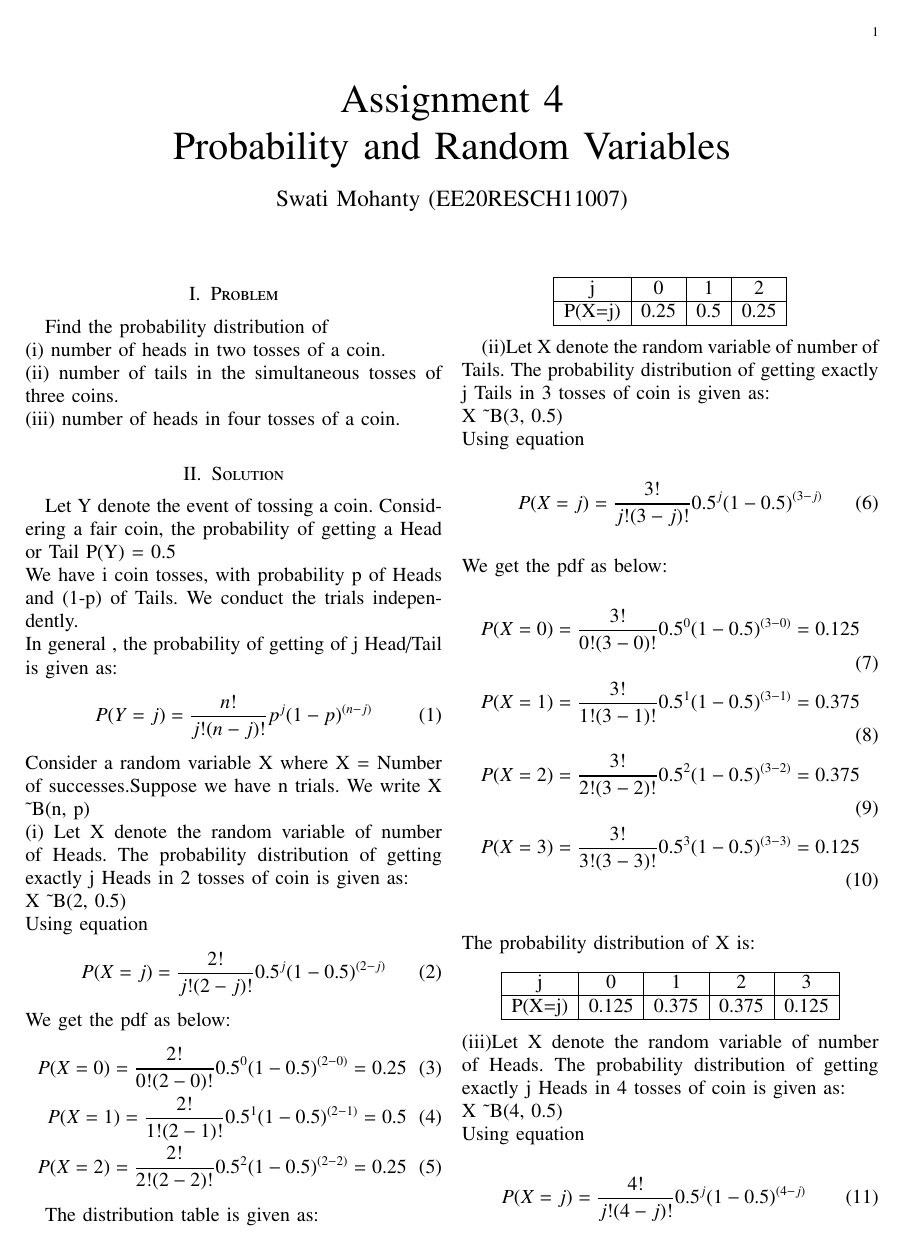
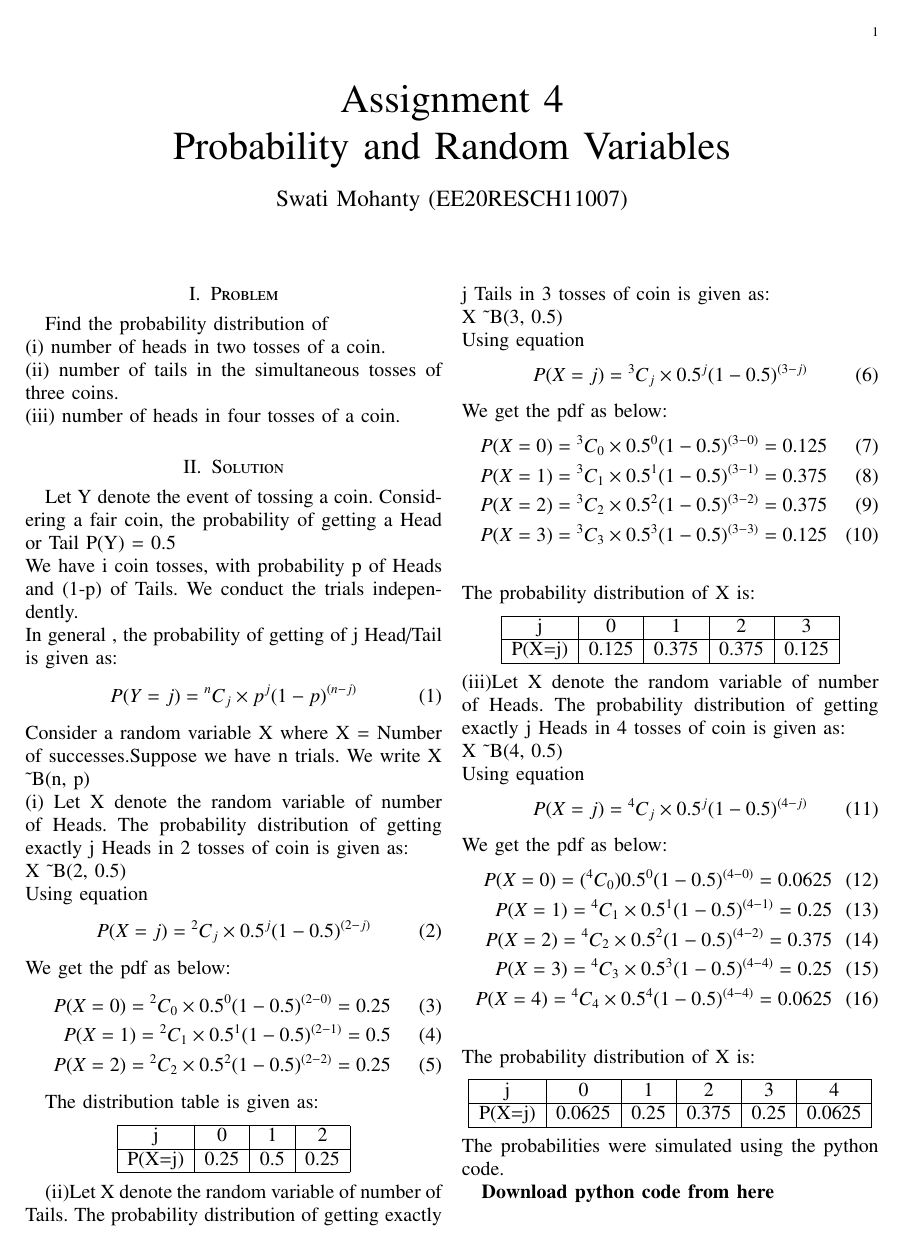
Before and after one commit to Swati-Mohanty/AI5002, a LaTeX problem sheet (Assignment_4/codes/assignment4.tex): page 1 of 2. Compiled offline with pdfLaTeX.

Commit message:
Update assignment4.tex

```diff
--- a/Assignment_4/codes/assignment4.tex
+++ b/Assignment_4/codes/assignment4.tex
@@ -20,6 +20,7 @@
 \usepackage{multirow}
 %\usepackage{algorithm}
 %\usepackage{algpseudocode}
+\newcommand*{\Comb}[2]{{}^{#1}C_{#2}}%
 \usepackage{enumitem}
 \usepackage{mathtools}
 \usepackage{gensymb}
@@ -66,7 +67,7 @@ Let Y denote the event of tossing a coin. Considering a fair coin, the probabili
 conduct the trials independently.
 \\In general , the probability of getting of j Head/Tail is given as:
 \begin{align}
-    P(Y = j) = \frac{n!}{j!(n-j)!} { p^j (1-p)^{(n-j)}}
+    P(Y = j) = \Comb{n}{j}\times { p^j (1-p)^{(n-j)}}
 \end{align}
 Consider a random variable X where X = Number of successes.Suppose we have n trials. We write
 X \textasciitilde B(n, p)
@@ -76,14 +77,14 @@ The probability distribution of getting exactly j Heads in 2 tosses of coin is g
 \\X \textasciitilde B(2, 0.5)
 \\Using equation
 \begin{align}
-    P(X = j) = \frac{2!}{j!(2-j)!} { 0.5^j (1-0.5)^{(2-j)}}
+    P(X = j) = \Comb{2}{j}\times { 0.5^j (1-0.5)^{(2-j)}}
 \end{align}
 We get the pdf as below:
 \begin{align}
-    P(X=0) = \frac{2!}{0!(2-0)!} { 0.5^0 (1-0.5)^{(2-0)}}
+    P(X=0) =\Comb{2}{0}\times { 0.5^0 (1-0.5)^{(2-0)}}
     =0.25
-    \\P(X=1) = \frac{2!}{1!(2-1)!} { 0.5^1 (1-0.5)^{(2-1)}} = 0.5
-    \\P(X=2) = \frac{2!}{2!(2-2)!} { 0.5^2 (1-0.5)^{(2-2)}} = 0.25
+    \\P(X=1) = \Comb{2}{1}\times { 0.5^1 (1-0.5)^{(2-1)}} = 0.5
+    \\P(X=2) = \Comb{2}{2}\times { 0.5^2 (1-0.5)^{(2-2)}} = 0.25
 \end{align}
 
 \\The distribution table is given as:
@@ -101,15 +102,15 @@ The probability distribution of getting exactly j Tails in 3 tosses of coin is g
 \\X \textasciitilde B(3, 0.5)
 \\Using equation
 \begin{align}
-    P(X = j) = \frac{3!}{j!(3-j)!} { 0.5^j (1-0.5)^{(3-j)}}
+    P(X = j) = \Comb{3}{j}\times { 0.5^j (1-0.5)^{(3-j)}}
 \end{align}
 We get the pdf as below:
 \begin{align}
-    P(X=0) = \frac{3!}{0!(3-0)!} { 0.5^0 (1-0.5)^{(3-0)}}
+    P(X=0) = \Comb{3}{0}\times { 0.5^0 (1-0.5)^{(3-0)}}
     =0.125
-    \\P(X=1) = \frac{3!}{1!(3-1)!} { 0.5^1 (1-0.5)^{(3-1)}} = 0.375
-    \\P(X=2) = \frac{3!}{2!(3-2)!} { 0.5^2 (1-0.5)^{(3-2)}} = 0.375
-    \\P(X=3) = \frac{3!}{3!(3-3)!} { 0.5^3 (1-0.5)^{(3-3)}} = 0.125
+    \\P(X=1) = \Comb{3}{1}\times { 0.5^1 (1-0.5)^{(3-1)}} = 0.375
+    \\P(X=2) = \Comb{3}{2}\times { 0.5^2 (1-0.5)^{(3-2)}} = 0.375
+    \\P(X=3) = \Comb{3}{3}\times { 0.5^3 (1-0.5)^{(3-3)}} = 0.125
 \end{align}
 \\The probability distribution of X is:
 
@@ -126,16 +127,16 @@ The probability distribution of getting exactly j Heads in 4 tosses of coin is g
 \\X \textasciitilde B(4, 0.5)
 \\Using equation
 \begin{align}
-    P(X = j) = \frac{4!}{j!(4-j)!} { 0.5^j (1-0.5)^{(4-j)}}
+    P(X = j) = \Comb{4}{j}\times { 0.5^j (1-0.5)^{(4-j)}}
 \end{align}
 We get the pdf as below:
 \begin{align}
-    P(Y3=0) = \frac{4!}{0!(4-0)!} { 0.5^0 (1-0.5)^{(4-0)}}
+    P(X=0) =(\Comb{4}{0}){ 0.5^0 (1-0.5)^{(4-0)}}
     =0.0625
-    \\P(X=1) = \frac{4!}{0!(4-1)!} { 0.5^1 (1-0.5)^{(4-1)}} = 0.25
-    \\P(X=2) = \frac{4!}{2!(4-2)!} { 0.5^2 (1-0.5)^{(4-2)}} = 0.375
-    \\P(X=3) = \frac{4!}{3!(4-3)!} { 0.5^3 (1-0.5)^{(4-4)}} = 0.25
-    \\P(X=4) = \frac{4!}{0!(4-4)!} { 0.5^4 (1-0.5)^{(4-4)}} = 0.0625
+    \\P(X=1) = \Comb{4}{1}\times { 0.5^1 (1-0.5)^{(4-1)}} = 0.25
+    \\P(X=2) = \Comb{4}{2}\times { 0.5^2 (1-0.5)^{(4-2)}} = 0.375
+    \\P(X=3) = \Comb{4}{3}\times { 0.5^3 (1-0.5)^{(4-4)}} = 0.25
+    \\P(X=4) = \Comb{4}{4}\times { 0.5^4 (1-0.5)^{(4-4)}} = 0.0625
 \end{align}
 \\The probability distribution of X is:
 
```
Also changed, not shown: Assignment_4/codes/assignment4.tex (7 more changed lines).
